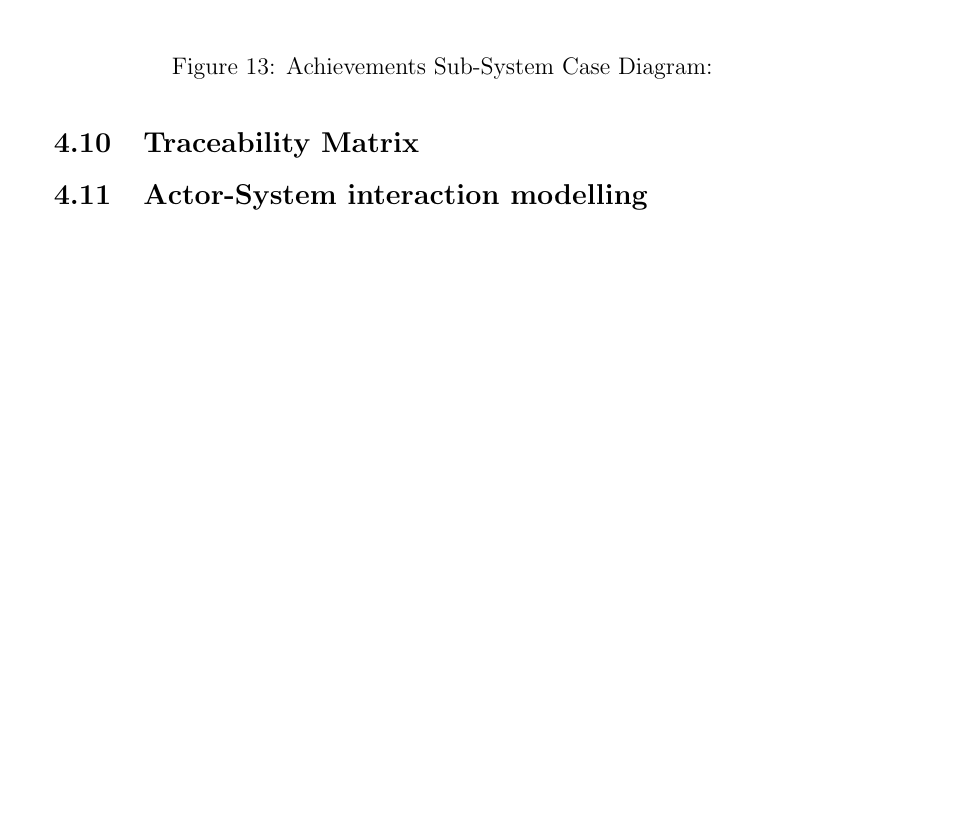
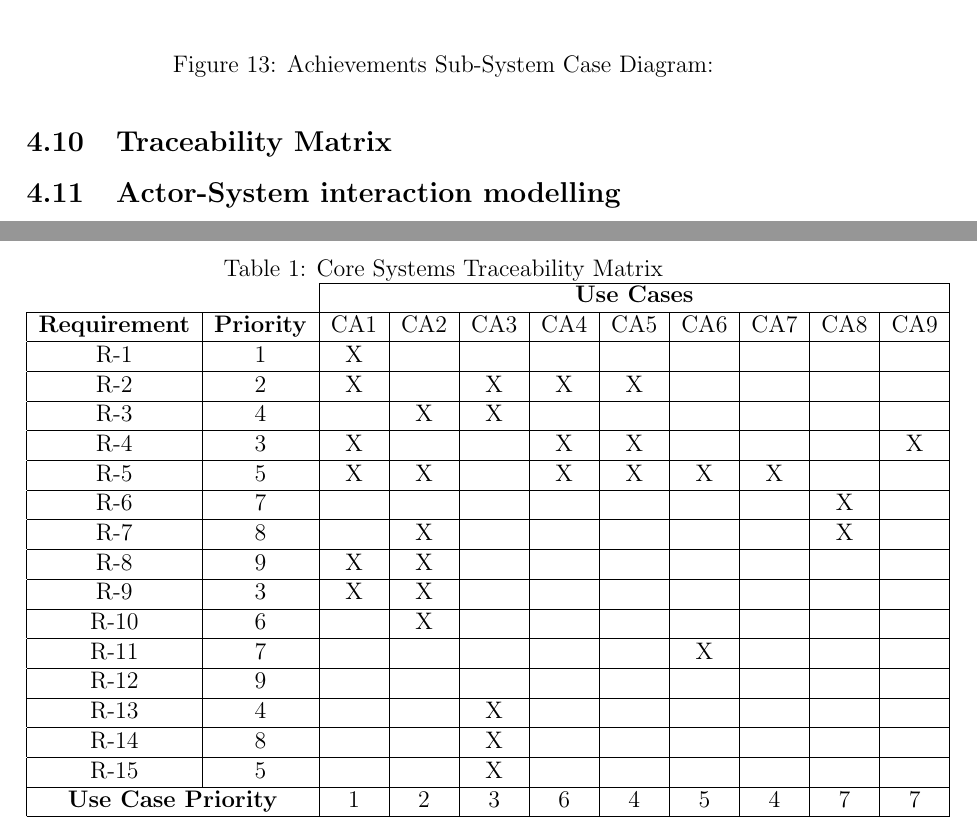
Before and after one commit to RavenBlood7/Purple-Team, a LaTeX document (RequirementSpecs.tex): part of page 34 of 34 before the commit and two parts of pages 35 and 36 of 37 after it, the two joined at a grey line, cut so that both start at the same text, the shorter picture padded with empty space. Compiled offline with pdfLaTeX.

Commit message:
Matrix_Fix

```diff
--- a/RequirementSpecs.tex
+++ b/RequirementSpecs.tex
@@ -5,6 +5,8 @@
 \usepackage{bookmark}
 \usepackage{hyperref}
 \usepackage{enumitem}
+\usepackage[showframe=off]{geometry}
+\usepackage{changepage}
 \usepackage{float}
 
 \setlength{\parindent}{0em}
@@ -703,3 +695,29 @@ Notification will make use of the device operating system to provide push notifi
 				\end{figure}
 			\end{itemize}
 	\subsection{Traceability Matrix}
+			\begin{table}[h!]
+				\centering
+				\caption{Core Systems Traceability Matrix}
+				\label{my-label}
+				\begin{tabular}{cc|c|c|c|c|c|c|c|c|c|}
+					\cline{3-11}
+					                                           &                   & \multicolumn{9}{c|}{\textbf{Use Cases}} 				     \\ \hline
+					\multicolumn{1}{|c|}{\textbf{Requirement}} & \textbf{Priority} & CA1 & CA2  & CA3  & CA4  & CA5  & CA6 & CA7 & CA8 & CA9      \\ \hline
+					\multicolumn{1}{|c|}{R-1}                 & 1                 & X    &      &      &      &     &   &  &   &   				  \\ \hline
+					\multicolumn{1}{|c|}{R-2}                 & 2                 & X    &      & X    & X    & X   &   &  &   &   				   \\ \hline
+					\multicolumn{1}{|c|}{R-3}                 & 4                 &      & X    & X    &      &     &   &  &   &     				\\ \hline
+					\multicolumn{1}{|c|}{R-4}                 & 3                 & X    &      &      & X    & X   &   &  &   & X     				\\ \hline
+					\multicolumn{1}{|c|}{R-5}                 & 5                 & X    & X    &      & X    & X   & X & X&   &    				\\ \hline
+					\multicolumn{1}{|c|}{R-6}                 & 7                 &      &      &      &      &     &   &  & X &    				\\ \hline
+					\multicolumn{1}{|c|}{R-7}                 & 8                 &      & X    &      &      &     &   &  & X &     				\\ \hline
+					\multicolumn{1}{|c|}{R-8}                 & 9                 & X    & X    &      &      &     &   &  &   &     				\\ \hline
+					\multicolumn{1}{|c|}{R-9}                 & 3                 & X    & X    &      &      &     &   &  &   &     				\\ \hline
+					\multicolumn{1}{|c|}{R-10}                 & 6                 &     & X    &      &      &     &   &  &   &    				\\ \hline
+					\multicolumn{1}{|c|}{R-11}                 & 7                 &     &      &      &      &     & X &  &   &     				\\ \hline
+					\multicolumn{1}{|c|}{R-12}                 & 9                 &     &      &      &      &     &   &  &   &     				\\ \hline
+					\multicolumn{1}{|c|}{R-13}                 & 4                 &     &      & X    &      &     &   &  &   &      				\\ \hline
+					\multicolumn{1}{|c|}{R-14}                 & 8                 &     &      & X    &      &     &   &  &   &      				\\ \hline
+					\multicolumn{1}{|c|}{R-15}                 & 5                 &     &      & X    &      &     &   &  &   &     				\\ \hline
+					\multicolumn{2}{|c|}{\textbf{Use Case Priority}}               & 1    & 2    & 3    & 6    & 4    & 5 & 4 & 7  & 7			    \\ \hline
+				\end{tabular}
+			\end{table}
@@ -706,2 +752,3 @@ Notification will make use of the device operating system to provide push notifi
+			\end{table}
 	\subsection{Actor-System interaction modelling}
 \end{document}
```
Also changed, not shown: RequirementSpecs.tex (38 more changed lines).
